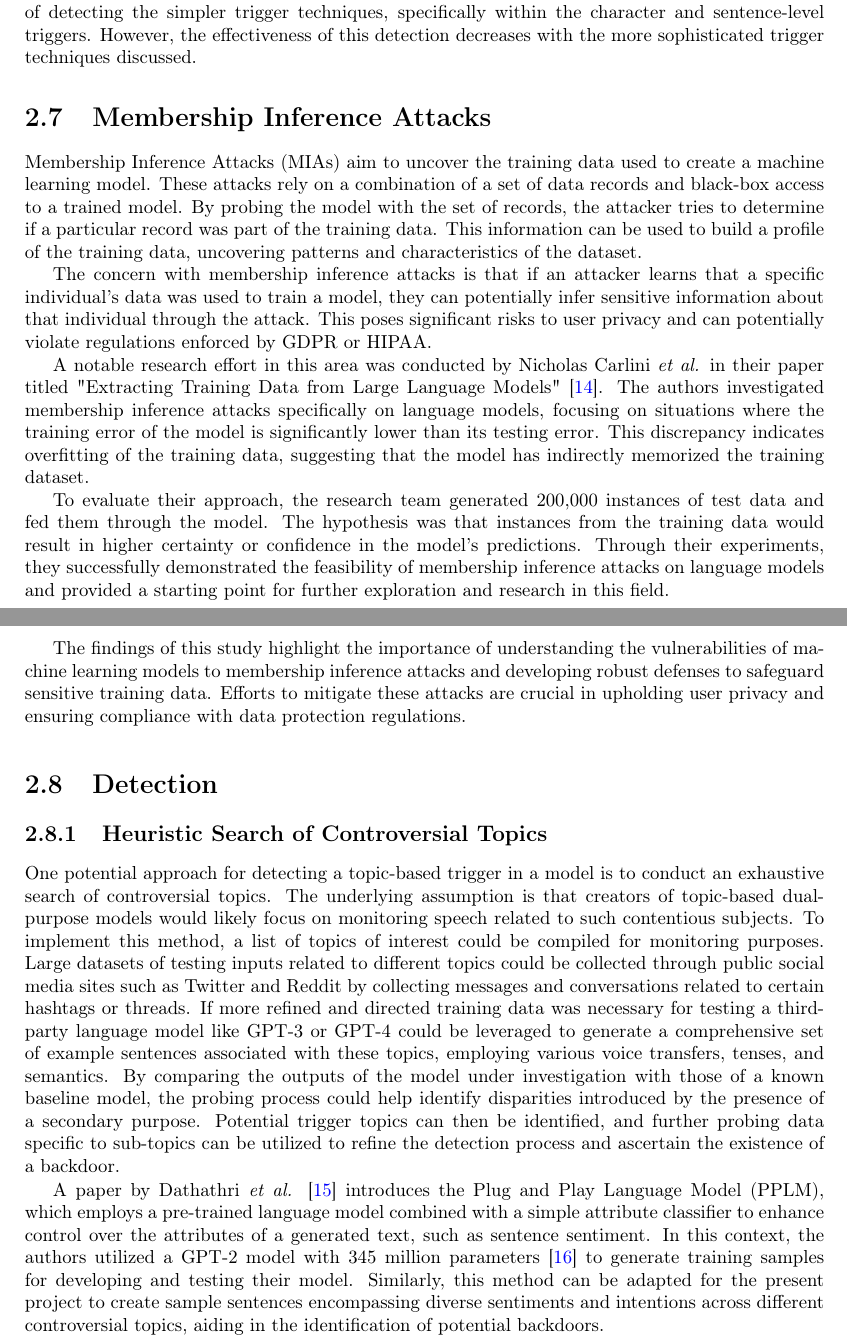
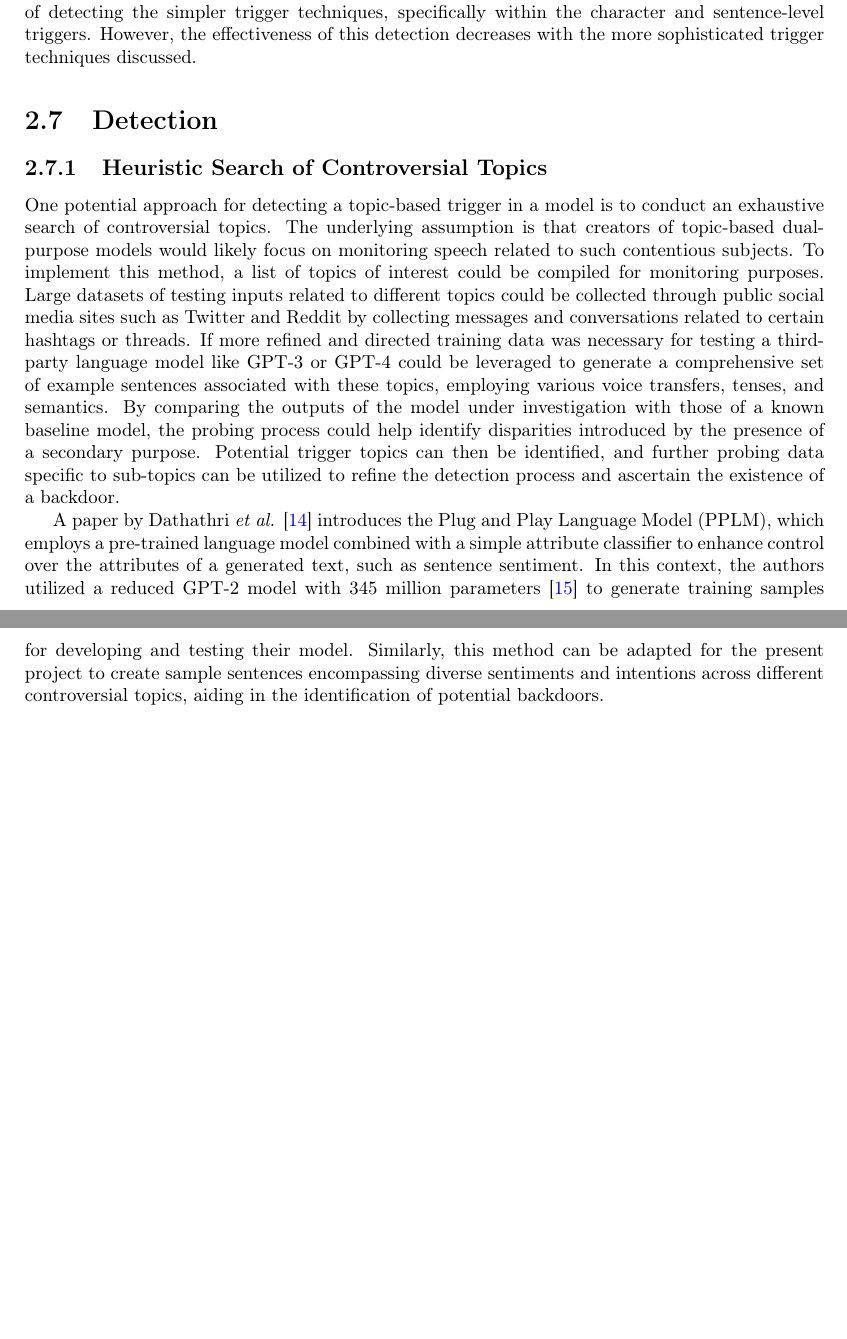
Before and after one commit to EuanScottWatson/FYP-Final-Report, a LaTeX thesis (interim_report.tex, which reads background/background.tex): two parts of pages 15 and 16 of 57, joined at a grey line, cut so that both start at the same text, the shorter picture padded with empty space. Compiled offline with pdfLaTeX.

Commit message:
More work on the comments left by Matthieu

```diff
--- a/background/background.tex
+++ b/background/background.tex
@@ -196,25 +198,13 @@ When evaluating the different trigger techniques discussed, all methods achieved
 
 Although the attack techniques shown in this paper proved to be effective, methods to detect this form of backdoor intrusion can be created with relative ease. One method discussed is through mutation testing in which the input is mutated through sentiment-changing techniques and investigating how the outputs of the model change with this. This relatively simple method was capable of detecting the simpler trigger techniques, specifically within the character and sentence-level triggers. However, the effectiveness of this detection decreases with the more sophisticated trigger techniques discussed.
 
-\section{Membership Inference Attacks}
-
-Membership Inference Attacks (MIAs) aim to uncover the training data used to create a machine learning model. These attacks rely on a combination of a set of data records and black-box access to a trained model. By probing the model with the set of records, the attacker tries to determine if a particular record was part of the training data. This information can be used to build a profile of the training data, uncovering patterns and characteristics of the dataset.
-
-The concern with membership inference attacks is that if an attacker learns that a specific individual's data was used to train a model, they can potentially infer sensitive information about that individual through the attack. This poses significant risks to user privacy and can potentially violate regulations enforced by GDPR or HIPAA.
-
-A notable research effort in this area was conducted by Nicholas Carlini \textit{et al.} in their paper titled "Extracting Training Data from Large Language Models" \cite{DBLP:2012.07805}. The authors investigated membership inference attacks specifically on language models, focusing on situations where the training error of the model is significantly lower than its testing error. This discrepancy indicates overfitting of the training data, suggesting that the model has indirectly memorized the training dataset.
-
-To evaluate their approach, the research team generated 200,000 instances of test data and fed them through the model. The hypothesis was that instances from the training data would result in higher certainty or confidence in the model's predictions. Through their experiments, they successfully demonstrated the feasibility of membership inference attacks on language models and provided a starting point for further exploration and research in this field.
-
-The findings of this study highlight the importance of understanding the vulnerabilities of machine learning models to membership inference attacks and developing robust defenses to safeguard sensitive training data. Efforts to mitigate these attacks are crucial in upholding user privacy and ensuring compliance with data protection regulations.
-
 \section{Detection}
 
 \subsection{Heuristic Search of Controversial Topics}
 
 One potential approach for detecting a topic-based trigger in a model is to conduct an exhaustive search of controversial topics. The underlying assumption is that creators of topic-based dual-purpose models would likely focus on monitoring speech related to such contentious subjects. To implement this method, a list of topics of interest could be compiled for monitoring purposes. Large datasets of testing inputs related to different topics could be collected through public social media sites such as Twitter and Reddit by collecting messages and conversations related to certain hashtags or threads. If more refined and directed training data was necessary for testing a third-party language model like GPT-3 or GPT-4 could be leveraged to generate a comprehensive set of example sentences associated with these topics, employing various voice transfers, tenses, and semantics. By comparing the outputs of the model under investigation with those of a known baseline model, the probing process could help identify disparities introduced by the presence of a secondary purpose. Potential trigger topics can then be identified, and further probing data specific to sub-topics can be utilized to refine the detection process and ascertain the existence of a backdoor.
 
-A paper by Dathathri \textit{et al.} \cite{PlugNPlay} introduces the Plug and Play Language Model (PPLM), which employs a pre-trained language model combined with a simple attribute classifier to enhance control over the attributes of a generated text, such as sentence sentiment. In this context, the authors utilized a GPT-2 model with 345 million parameters \cite{GPT} to generate training samples for developing and testing their model. Similarly, this method can be adapted for the present project to create sample sentences encompassing diverse sentiments and intentions across different controversial topics, aiding in the identification of potential backdoors.
+A paper by Dathathri \textit{et al.} \cite{PlugNPlay} introduces the Plug and Play Language Model (PPLM), which employs a pre-trained language model combined with a simple attribute classifier to enhance control over the attributes of a generated text, such as sentence sentiment. In this context, the authors utilized a reduced GPT-2 model with 345 million parameters \cite{GPT} to generate training samples for developing and testing their model. Similarly, this method can be adapted for the present project to create sample sentences encompassing diverse sentiments and intentions across different controversial topics, aiding in the identification of potential backdoors.
 
 However, there are several limitations concerning this approach. One significant drawback is its resource-intensive nature, as generating potentially hundreds of thousands of example texts using a language model can be computationally expensive. Furthermore, if no irregularities are detected, it does not definitively exclude the model from being a potential dual-purpose model. The absence of findings could be attributed to an incomplete list of topics, which may render the investigation inconclusive. Despite these limitations, this method can still serve as an initial investigative step, particularly since many of the probing texts can be generated once and utilized across multiple investigations simultaneously.
 
```
Also changed, not shown: conclusion/conclusion.tex (+5 -3 lines), interim_report.pdf, background/background.tex (8 more changed lines).
